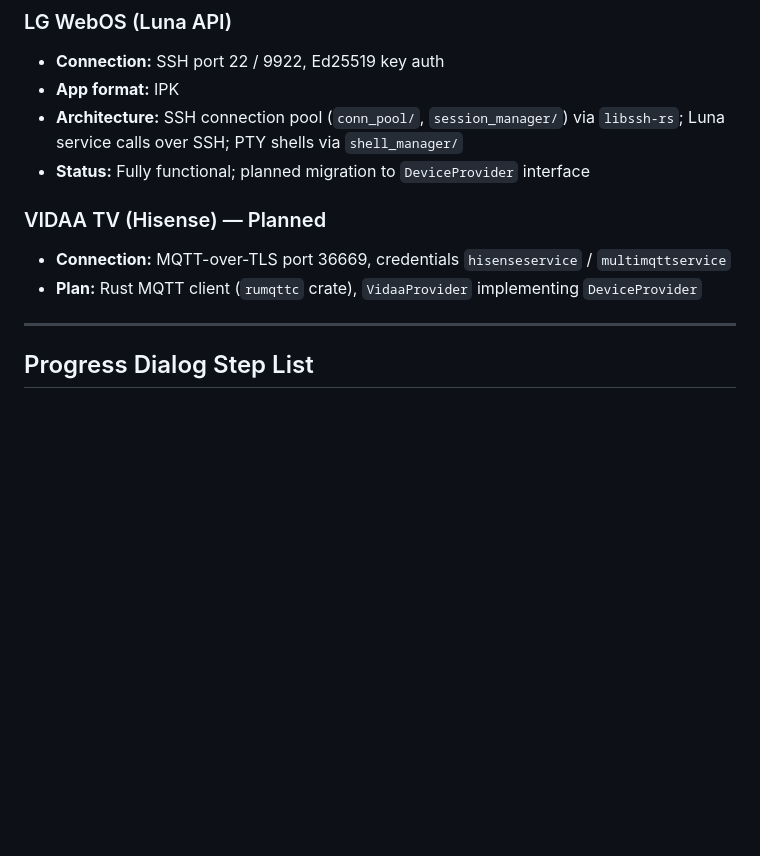
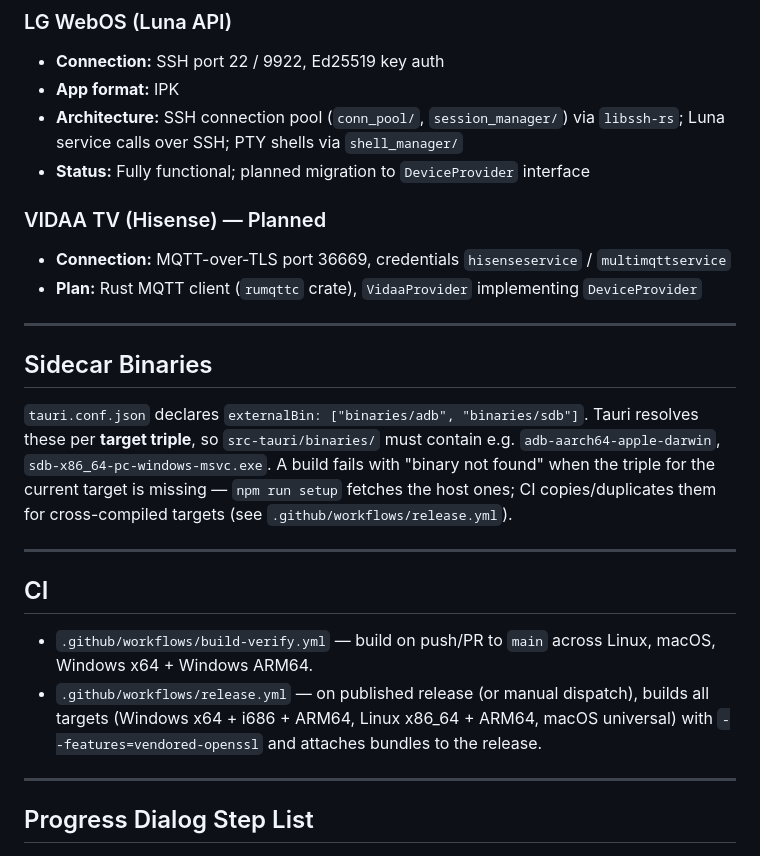
Before and after one commit to boris-sionov/smart-tv-qa-tool, a Markdown page: CLAUDE.md, the part around one of its changes. Rendered like a GitHub page; blank space fills up the shorter version.

```diff
--- a/CLAUDE.md
+++ b/CLAUDE.md
@@ -173,12 +242,33 @@ Pipeline:
 ### LG WebOS (Luna API)
 - **Connection:** SSH port 22 / 9922, Ed25519 key auth
 - **App format:** IPK
-- **Architecture:** SSH connection pool (`conn_pool/`, `session_manager/`) via `libssh-rs`; Luna service calls over SSH; PTY shells via `shell_manager/`
+- **Architecture:** SSH connection pool (`conn_pool/`, `session_manager/`) via `libssh-rs`; Luna
+  service calls over SSH; PTY shells via `shell_manager/`
 - **Status:** Fully functional; planned migration to `DeviceProvider` interface
 
 ### VIDAA TV (Hisense) — Planned
 - **Connection:** MQTT-over-TLS port 36669, credentials `hisenseservice` / `multimqttservice`
 - **Plan:** Rust MQTT client (`rumqttc` crate), `VidaaProvider` implementing `DeviceProvider`
+
+---
+
+## Sidecar Binaries
+
+`tauri.conf.json` declares `externalBin: ["binaries/adb", "binaries/sdb"]`. Tauri resolves these
+per **target triple**, so `src-tauri/binaries/` must contain e.g. `adb-aarch64-apple-darwin`,
+`sdb-x86_64-pc-windows-msvc.exe`. A build fails with "binary not found" when the triple for the
+current target is missing — `npm run setup` fetches the host ones; CI copies/duplicates them for
+cross-compiled targets (see `.github/workflows/release.yml`).
+
+---
+
+## CI
+
+- `.github/workflows/build-verify.yml` — build on push/PR to `main` across Linux, macOS, Windows
+  x64 + Windows ARM64.
+- `.github/workflows/release.yml` — on published release (or manual dispatch), builds all targets
+  (Windows x64 + i686 + ARM64, Linux x86_64 + ARM64, macOS universal) with
+  `--features=vendored-openssl` and attaches bundles to the release.
 
 ---
 
```
Also changed, not shown: other parts of CLAUDE.md (+97 -29 lines).
